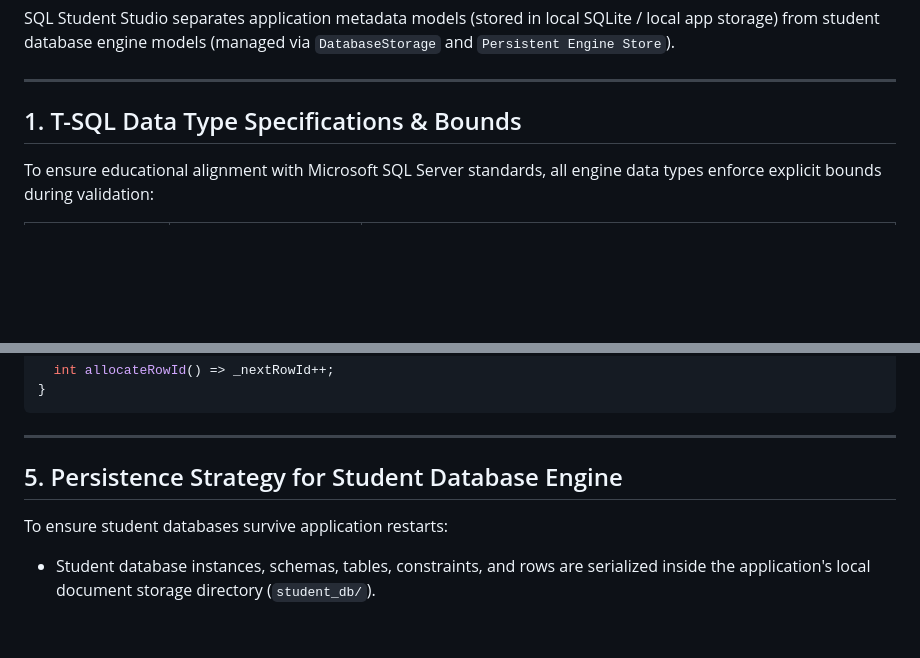
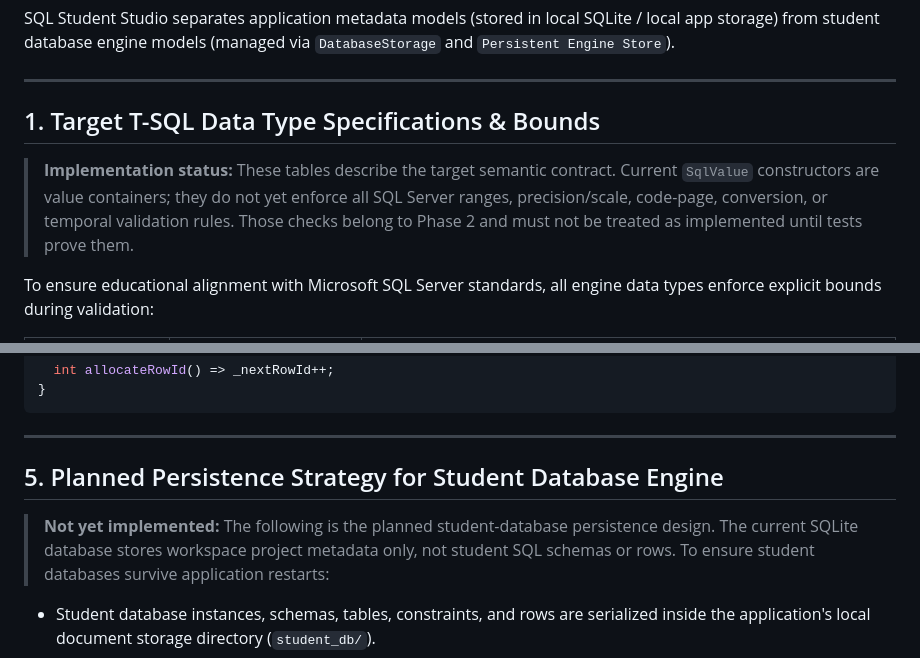
Before and after one commit to mbkh87vchcjm-bit/University, a Markdown page: docs/database-model.md, 2 parts joined by grey strips. Drawn GitHub-style; blank space fills up the shorter version.

Commit message:
docs(phase-1): distinguish target SQL type rules from implemented behavior

```diff
--- a/docs/database-model.md
+++ b/docs/database-model.md
@@ -5,7 +5,9 @@ SQL Student Studio separates application metadata models (stored in local SQLite
 
 ---
 
-## 1. T-SQL Data Type Specifications & Bounds
+## 1. Target T-SQL Data Type Specifications & Bounds
+
+> **Implementation status:** These tables describe the target semantic contract. Current `SqlValue` constructors are value containers; they do not yet enforce all SQL Server ranges, precision/scale, code-page, conversion, or temporal validation rules. Those checks belong to Phase 2 and must not be treated as implemented until tests prove them.
 
 To ensure educational alignment with Microsoft SQL Server standards, all engine data types enforce explicit bounds during validation:
 
@@ -126,7 +128,9 @@ class TableModel {
 
 ---
 
-## 5. Persistence Strategy for Student Database Engine
+## 5. Planned Persistence Strategy for Student Database Engine
+
+> **Not yet implemented:** The following is the planned student-database persistence design. The current SQLite database stores workspace project metadata only, not student SQL schemas or rows.
 To ensure student databases survive application restarts:
 - Student database instances, schemas, tables, constraints, and rows are serialized inside the application's local document storage directory (`student_db/`).
 - Calling `persistState()` flushes `DatabaseStorage` state to disk; calling `restoreState()` reloads it into memory upon app launch.
```
